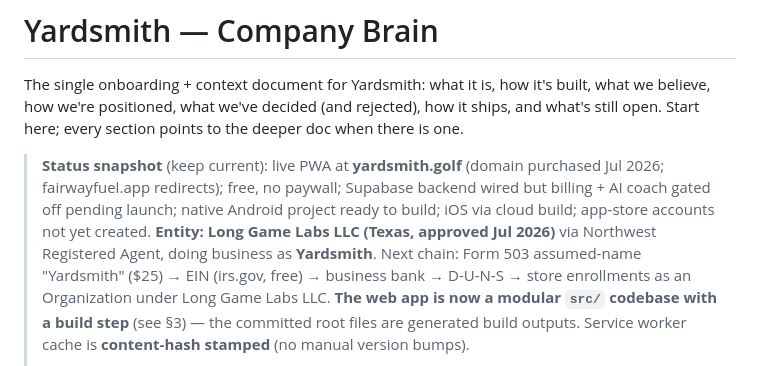
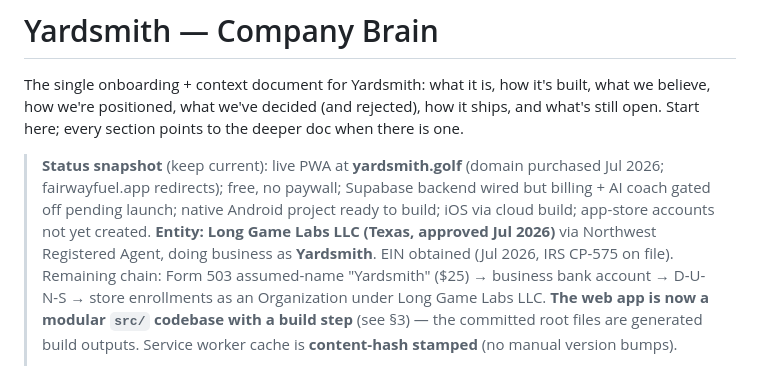
Before and after one commit to forgerperformanceco/golf-fitness, a Markdown page: YARDSMITH-BRAIN.md, the part around the change. GitHub-like rendering.

Commit message:
Brain: EIN obtained; update entity chain
EIN issued for Long Game Labs LLC. Remaining formation chain: Form 503 DBA ->
business bank -> D-U-N-S -> Organization store enrollments. (No sensitive
identifiers committed.)

Co-Authored-By: Claude Fable 5 <noreply@anthropic.com>
Claude-Session: https://claude.ai/code/session_01H8CkzCVe5VqJM9iDQ87F6d

```diff
--- a/YARDSMITH-BRAIN.md
+++ b/YARDSMITH-BRAIN.md
@@ -10,9 +10,10 @@ deeper doc when there is one.
 > backend wired but billing + AI coach gated off pending launch; native Android
 > project ready to build; iOS via cloud build; app-store accounts not yet created.
 > **Entity: Long Game Labs LLC (Texas, approved Jul 2026)** via Northwest
-> Registered Agent, doing business as **Yardsmith**. Next chain: Form 503
-> assumed-name "Yardsmith" ($25) → EIN (irs.gov, free) → business bank →
-> D-U-N-S → store enrollments as an Organization under Long Game Labs LLC.
+> Registered Agent, doing business as **Yardsmith**. EIN obtained (Jul 2026,
+> IRS CP-575 on file). Remaining chain: Form 503 assumed-name "Yardsmith" ($25)
+> → business bank account → D-U-N-S → store enrollments as an Organization
+> under Long Game Labs LLC.
 > **The web app is now a modular `src/` codebase with a build step** (see §3) —
 > the committed root files are generated build outputs. Service worker cache is
 > **content-hash stamped** (no manual version bumps).
```
